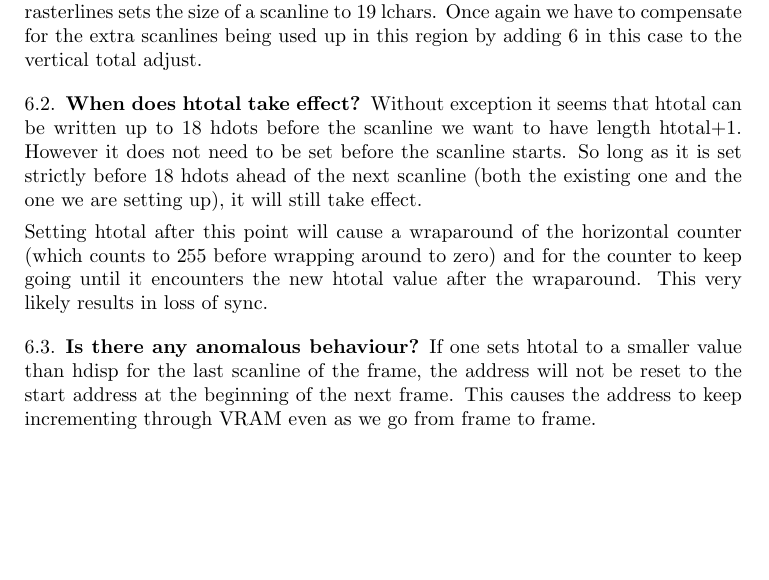
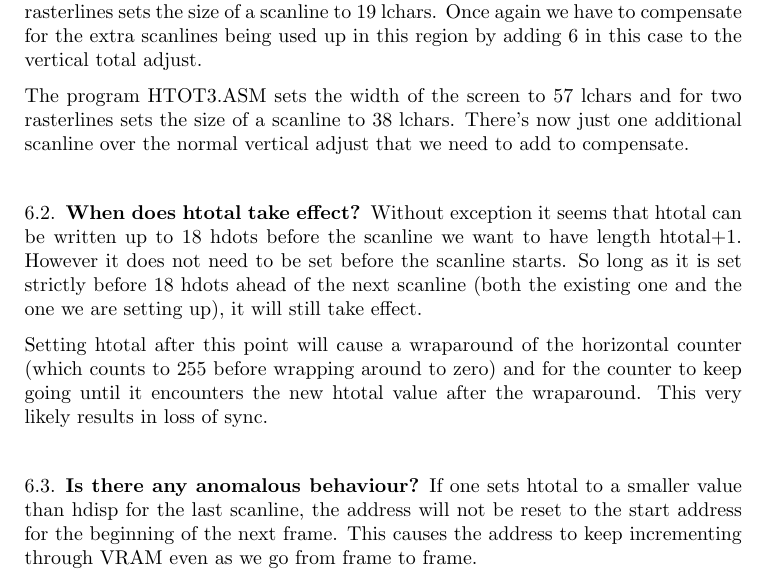
Before and after one commit to wbhart/crtc, a LaTeX paper (crtc.tex): part of page 8 of 8 before the commit and part of page 8 of 9 after it, cut so that both start at the same text, the shorter picture padded with empty space. Compiled offline with pdfLaTeX.

```diff
--- a/crtc.tex
+++ b/crtc.tex
@@ -528,6 +528,11 @@
 compensate for the extra scanlines being used up in this region by adding
 6 in this case to the vertical total adjust.
 
+The program HTOT3.ASM sets the width of the screen to 57 lchars and for two
+rasterlines sets the size of a scanline to 38 lchars. There's now just one
+additional scanline over the normal vertical adjust that we need to add to
+compensate.
+
 \subsection{When does htotal take effect?}
 
 Without exception it seems that htotal can be written up to 18 hdots before the
@@ -543,9 +548,9 @@
 
 \subsection{Is there any anomalous behaviour?}
 
-If one sets htotal to a smaller value than hdisp for the last scanline of the
-frame, the address will not be reset to the start address at the beginning of
-the next frame. This causes the address to keep incrementing through VRAM even
+If one sets htotal to a smaller value than hdisp for the last scanline, the
+address will not be reset to the start address for the beginning of the next
+frame. This causes the address to keep incrementing through VRAM even
 as we go from frame to frame.
 
 \subsection{What is triggered by the comparator going high?}
```
Also changed, not shown: 2 other files.
